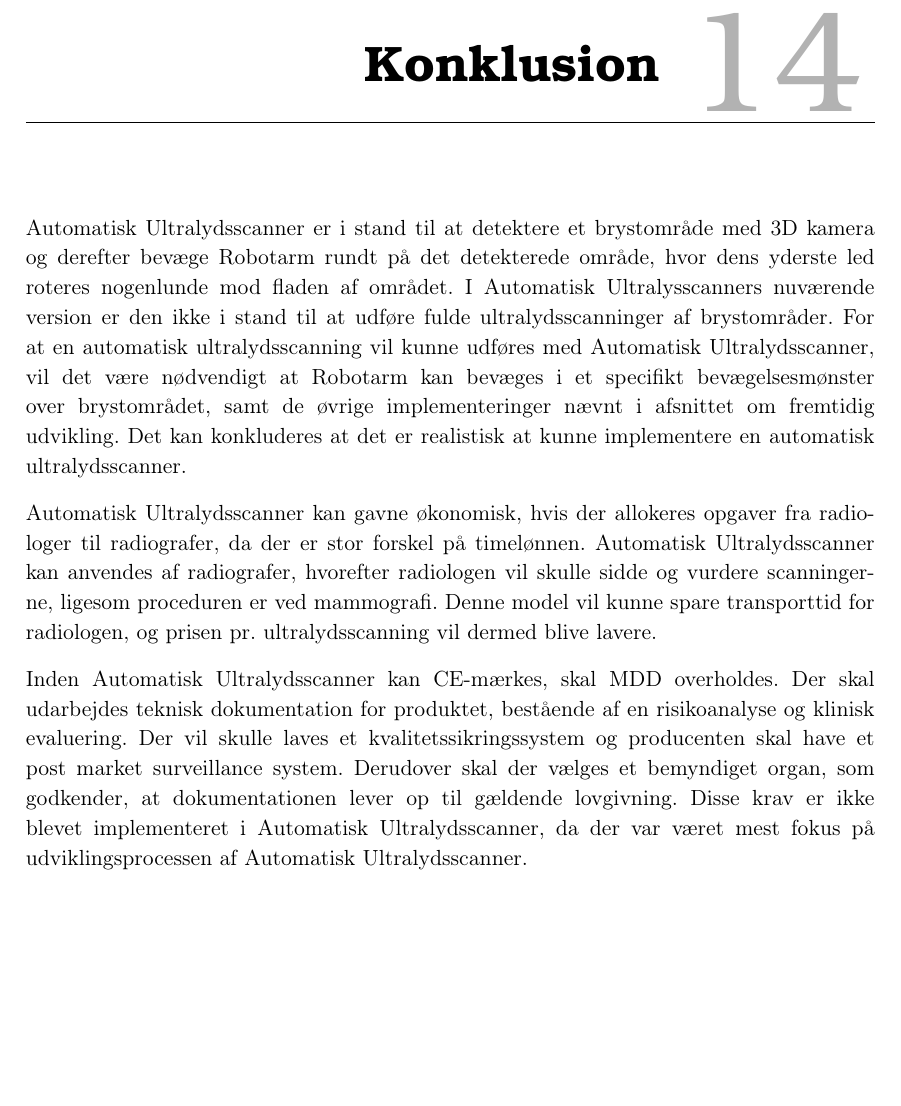
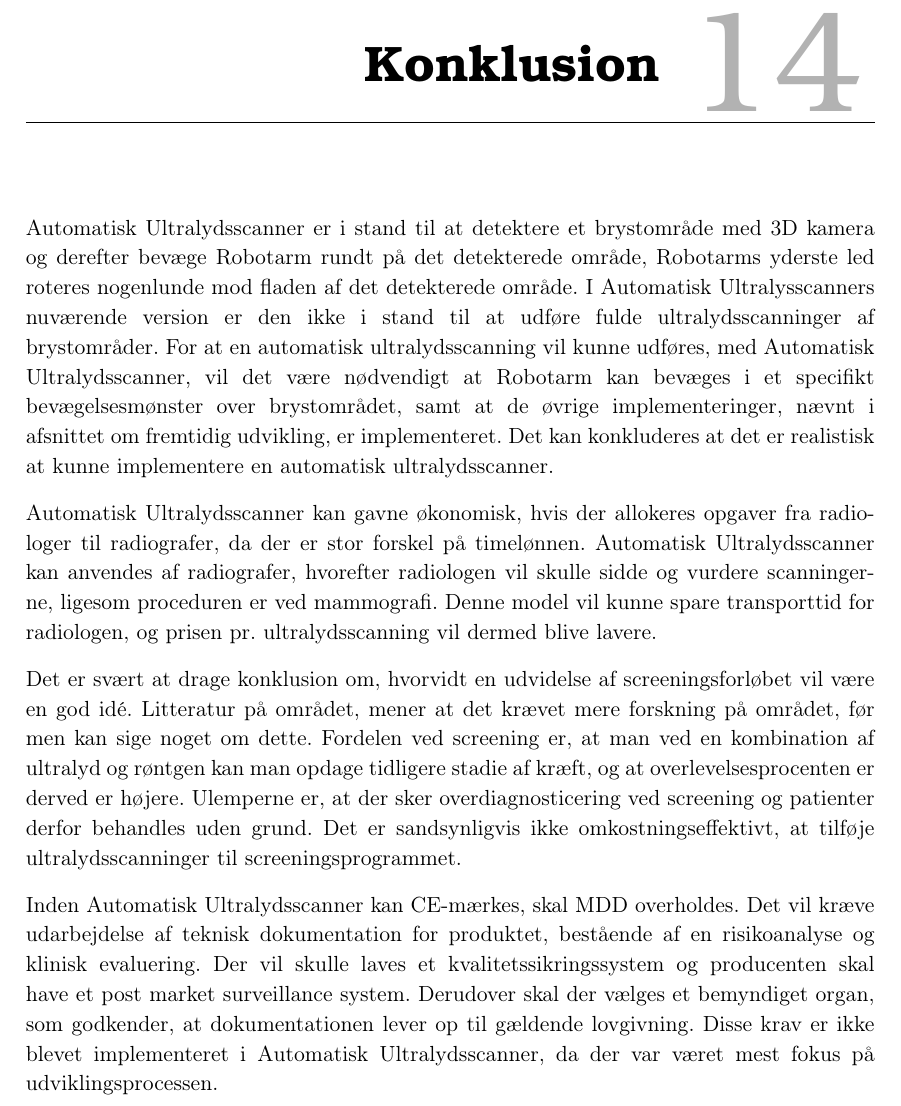
Before and after one commit to zeroregard/Automatic-Sonography, a LaTeX thesis (Rapportskrivning/LaTeX/Projektrapport.tex, which reads Rapportskrivning/LaTeX/rfiler/Konklusion.tex): part of page 41 of 45, cut so that both start at the same text, the shorter picture padded with empty space. Compiled offline with pdfLaTeX.

Commit message:
Tilføjet omkostningeseffiktivitet.

```diff
--- a/Rapportskrivning/LaTeX/rfiler/Konklusion.tex
+++ b/Rapportskrivning/LaTeX/rfiler/Konklusion.tex
@@ -1,8 +1,10 @@
 \chapter{Konklusion}\label{kapitel_Konklusion}
-Automatisk Ultralydsscanner er i stand til at detektere et brystområde med 3D kamera og derefter bevæge Robotarm rundt på det detekterede område, hvor dens yderste led roteres nogenlunde mod fladen af området. I Automatisk Ultralysscanners nuværende version er den ikke i stand til at udføre fulde ultralydsscanninger af brystområder. For at en automatisk ultralydsscanning vil kunne udføres med Automatisk Ultralydsscanner, vil det være nødvendigt at Robotarm kan bevæges i et specifikt bevægelsesmønster over brystområdet, samt de øvrige implementeringer nævnt i afsnittet om fremtidig udvikling. Det kan konkluderes at det er realistisk at kunne implementere en automatisk ultralydsscanner.
+Automatisk Ultralydsscanner er i stand til at detektere et brystområde med 3D kamera og derefter bevæge Robotarm rundt på det detekterede område, Robotarms yderste led roteres nogenlunde mod fladen af det detekterede område. I Automatisk Ultralysscanners nuværende version er den ikke i stand til at udføre fulde ultralydsscanninger af brystområder. For at en automatisk ultralydsscanning vil kunne udføres, med Automatisk Ultralydsscanner, vil det være nødvendigt at Robotarm kan bevæges i et specifikt bevægelsesmønster over brystområdet, samt at de øvrige implementeringer, nævnt i afsnittet om fremtidig udvikling, er implementeret. Det kan konkluderes at det er realistisk at kunne implementere en automatisk ultralydsscanner.
 
 Automatisk Ultralydsscanner kan gavne økonomisk, hvis der allokeres opgaver fra radiologer til radiografer, da der er stor forskel på timelønnen. Automatisk Ultralydsscanner kan anvendes af radiografer, hvorefter radiologen vil skulle sidde og vurdere scanningerne, ligesom proceduren er ved mammografi. Denne model vil kunne spare transporttid for radiologen, og prisen pr. ultralydsscanning vil dermed blive lavere.
 
-Inden Automatisk Ultralydsscanner kan CE-mærkes, skal MDD overholdes. Der skal udarbejdes teknisk dokumentation for produktet, bestående af en risikoanalyse og klinisk evaluering. Der vil skulle laves et kvalitetssikringssystem og producenten skal have et post market surveillance system. Derudover skal der vælges et bemyndiget organ, som godkender, at dokumentationen lever op til gældende lovgivning. Disse krav er ikke blevet implementeret i Automatisk Ultralydsscanner, da der var været mest fokus på udviklingsprocessen af Automatisk Ultralydsscanner.
+Det er svært at drage konklusion om, hvorvidt en udvidelse af screeningsforløbet vil være en god idé. Litteratur på området, mener at det krævet mere forskning på området, før men kan sige noget om dette. Fordelen ved screening er, at man ved en kombination af ultralyd og røntgen kan man opdage tidligere stadie af kræft, og at overlevelsesprocenten er derved er højere. Ulemperne er, at der sker overdiagnosticering ved screening og patienter derfor behandles uden grund. Det er sandsynligvis ikke omkostningseffektivt, at tilføje ultralydsscanninger til screeningsprogrammet.
+
+Inden Automatisk Ultralydsscanner kan CE-mærkes, skal MDD overholdes. Det vil kræve udarbejdelse af teknisk dokumentation for produktet, bestående af en risikoanalyse og klinisk evaluering. Der vil skulle laves et kvalitetssikringssystem og producenten skal have et post market surveillance system. Derudover skal der vælges et bemyndiget organ, som godkender, at dokumentationen lever op til gældende lovgivning. Disse krav er ikke blevet implementeret i Automatisk Ultralydsscanner, da der var været mest fokus på udviklingsprocessen.
 
 %På Aarhus Universitetshospital, Tage-Hansens Gade, var personalet positive overfor en automatiseret ultralydsscanner, da det kan give økonomisk mening i forhold til at afhjælpe problematikken med manglende radiologer. De potentielle patienter som svarede på spørgeskemaundersøgelsen var generelt positive overfor en automatiseret ultralydsscanner, men de fremhævede vigtigheden ved robottens følsomhed overfor tryk. Der blev det formodet, at en automatiseret ultralydsscanning vil kunne give økonomisk mening med kortere ventetider, spare tid og dermed frigørelse af ressourcer i form af personale til andre opgaver.
```
